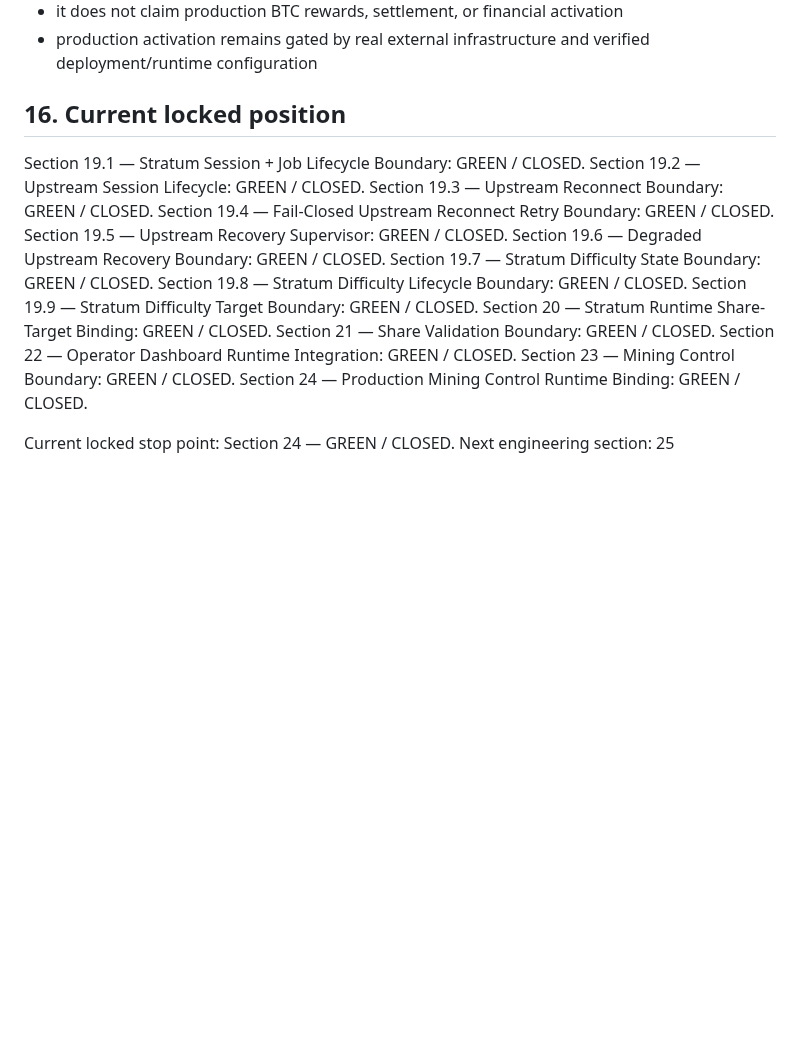
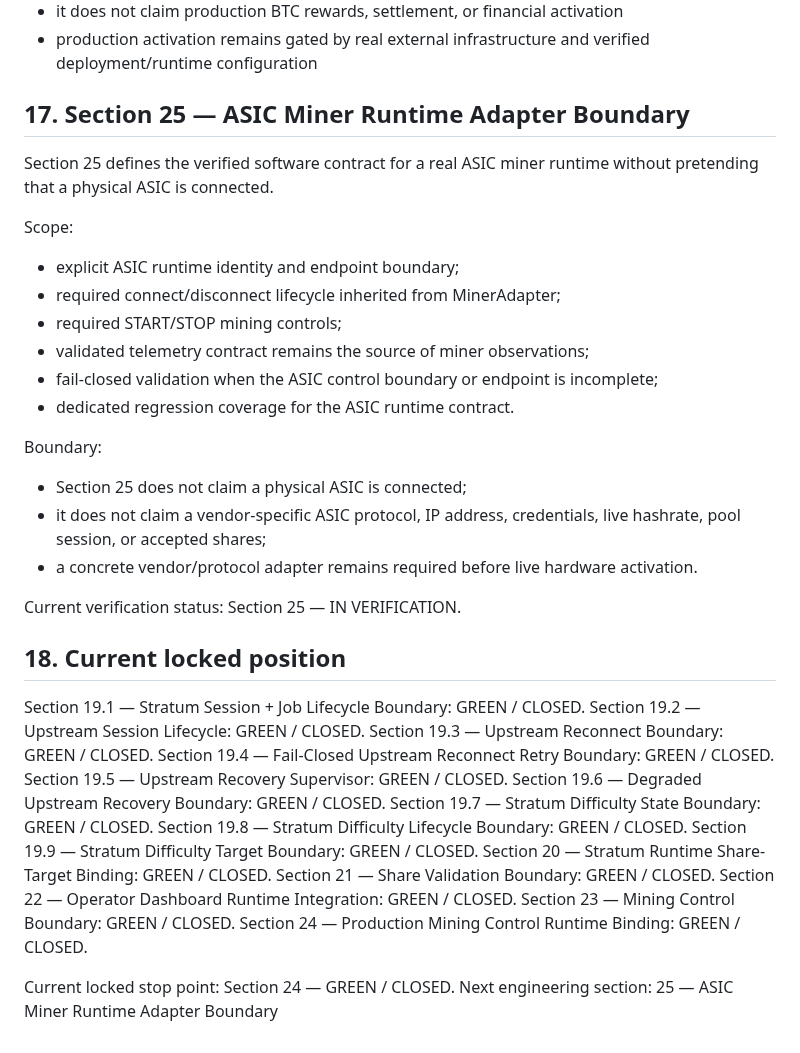
Before and after one commit to AligasSRM/Alex-Bitcoin, a Markdown page: docs/PROJECT_OPERATING_MODEL.md, the part around the change. Rendered like a GitHub page; blank space fills up the shorter version.

Commit message:
docs: define Section 25 ASIC runtime boundary

```diff
--- a/docs/PROJECT_OPERATING_MODEL.md
+++ b/docs/PROJECT_OPERATING_MODEL.md
@@ -386,7 +386,26 @@ Section 24 boundary:
 - it does not claim production BTC rewards, settlement, or financial activation
 - production activation remains gated by real external infrastructure and verified deployment/runtime configuration
 
-## 16. Current locked position
+
+## 17. Section 25 — ASIC Miner Runtime Adapter Boundary
+
+Section 25 defines the verified software contract for a real ASIC miner runtime without pretending that a physical ASIC is connected.
+
+Scope:
+- explicit ASIC runtime identity and endpoint boundary;
+- required connect/disconnect lifecycle inherited from MinerAdapter;
+- required START/STOP mining controls;
+- validated telemetry contract remains the source of miner observations;
+- fail-closed validation when the ASIC control boundary or endpoint is incomplete;
+- dedicated regression coverage for the ASIC runtime contract.
+
+Boundary:
+- Section 25 does not claim a physical ASIC is connected;
+- it does not claim a vendor-specific ASIC protocol, IP address, credentials, live hashrate, pool session, or accepted shares;
+- a concrete vendor/protocol adapter remains required before live hardware activation.
+
+Current verification status: Section 25 — IN VERIFICATION.
+## 18. Current locked position
 
 Section 19.1 — Stratum Session + Job Lifecycle Boundary: GREEN / CLOSED.
 Section 19.2 — Upstream Session Lifecycle: GREEN / CLOSED.
@@ -404,4 +423,4 @@ Section 23 — Mining Control Boundary: GREEN / CLOSED.
 Section 24 — Production Mining Control Runtime Binding: GREEN / CLOSED.
 
 Current locked stop point: Section 24 — GREEN / CLOSED.
-Next engineering section: 25
+Next engineering section: 25 — ASIC Miner Runtime Adapter Boundary
```
